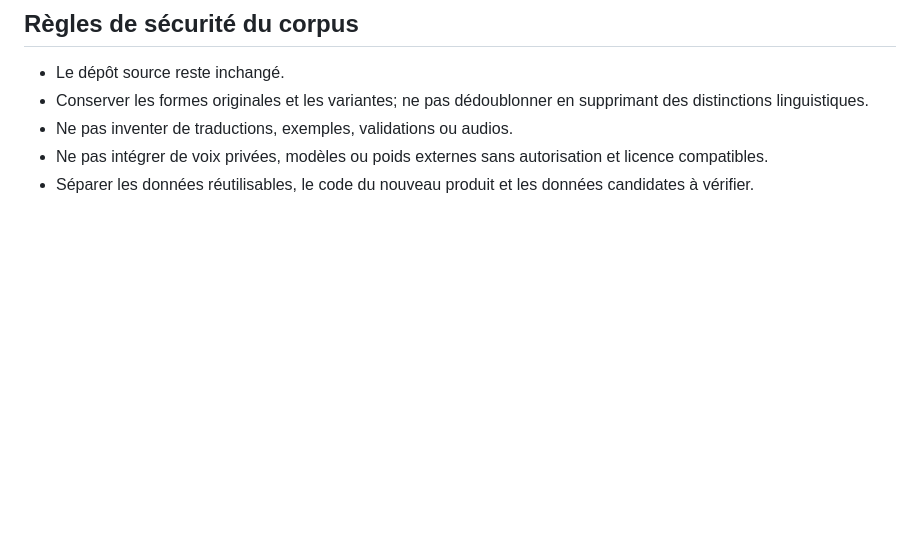
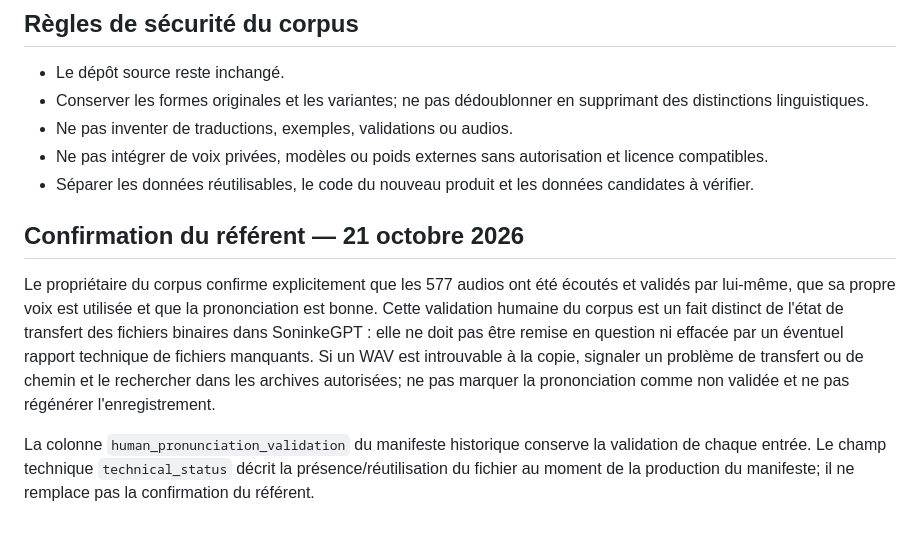
Before and after one commit to aydiarra-star/soninkeGPT, a Markdown page: docs/TRANSFER-PLAN.md, the part around the change. Drawn GitHub-style; blank space fills up the shorter version.

Commit message:
Consigner la confirmation du référent sur les 577 audios

```diff
--- a/docs/TRANSFER-PLAN.md
+++ b/docs/TRANSFER-PLAN.md
@@ -36,3 +36,8 @@ Le manifeste CSV est copié depuis la branche source de revue. Cela ne signifie
 - Ne pas inventer de traductions, exemples, validations ou audios.
 - Ne pas intégrer de voix privées, modèles ou poids externes sans autorisation et licence compatibles.
 - Séparer les données réutilisables, le code du nouveau produit et les données candidates à vérifier.
+
+## Confirmation du référent — 21 octobre 2026
+Le propriétaire du corpus confirme explicitement que les 577 audios ont été écoutés et validés par lui-même, que sa propre voix est utilisée et que la prononciation est bonne. Cette validation humaine du corpus est un fait distinct de l'état de transfert des fichiers binaires dans SoninkeGPT : elle ne doit pas être remise en question ni effacée par un éventuel rapport technique de fichiers manquants. Si un WAV est introuvable à la copie, signaler un problème de transfert ou de chemin et le rechercher dans les archives autorisées; ne pas marquer la prononciation comme non validée et ne pas régénérer l'enregistrement.
+
+La colonne `human_pronunciation_validation` du manifeste historique conserve la validation de chaque entrée. Le champ technique `technical_status` décrit la présence/réutilisation du fichier au moment de la production du manifeste; il ne remplace pas la confirmation du référent.
```
